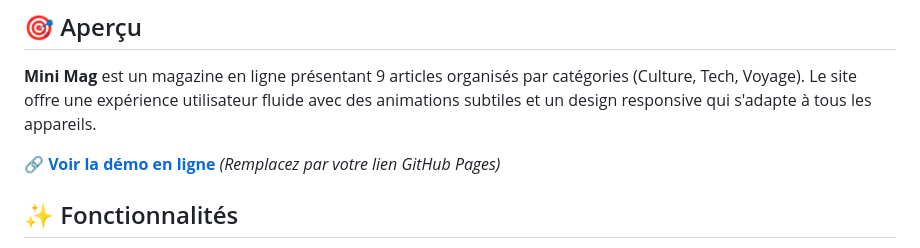
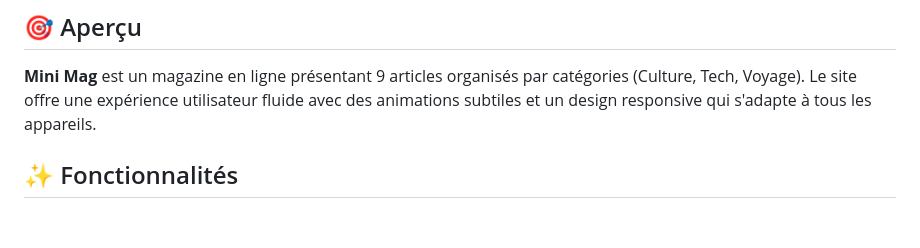
Before and after one commit to fouratjebali/Mini-Projet, a Markdown page: README.md, the part around the change. Drawn GitHub-style; blank space fills up the shorter version.

Commit message:
Update README to remove demo link
Removed demo link placeholder from README.

```diff
--- a/README.md
+++ b/README.md
@@ -23,8 +23,6 @@ Un mini magazine en ligne moderne et responsive, développé en HTML5 et CSS3 pu
 ## 🎯 Aperçu
 
 **Mini Mag** est un magazine en ligne présentant 9 articles organisés par catégories (Culture, Tech, Voyage). Le site offre une expérience utilisateur fluide avec des animations subtiles et un design responsive qui s'adapte à tous les appareils.
-
-🔗 **[Voir la démo en ligne](#)** *(Remplacez par votre lien GitHub Pages)*
 
 ## ✨ Fonctionnalités
 
```
